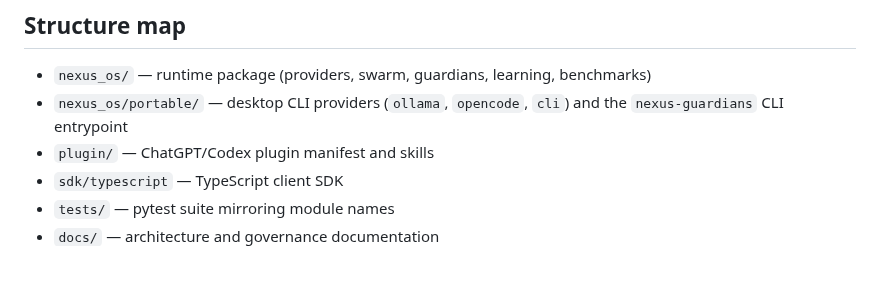
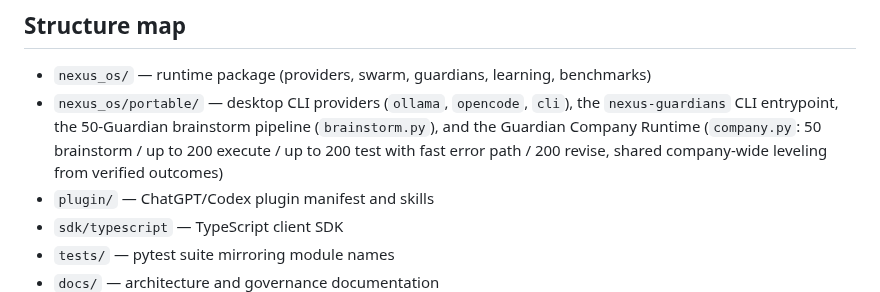
Before and after one commit to lois4801/NEXUS-Starship-Guardians, a Markdown page: AGENTS.md, the part around the change. Drawn GitHub-style; blank space fills up the shorter version.

```diff
--- a/AGENTS.md
+++ b/AGENTS.md
@@ -33,8 +33,11 @@ fails closed without `NEXUS_ADMIN_TOKEN`.
 ## Structure map
 
 - `nexus_os/` — runtime package (providers, swarm, guardians, learning, benchmarks)
-- `nexus_os/portable/` — desktop CLI providers (`ollama`, `opencode`, `cli`) and the
-  `nexus-guardians` CLI entrypoint
+- `nexus_os/portable/` — desktop CLI providers (`ollama`, `opencode`, `cli`), the
+  `nexus-guardians` CLI entrypoint, the 50-Guardian brainstorm pipeline
+  (`brainstorm.py`), and the Guardian Company Runtime (`company.py`: 50 brainstorm /
+  up to 200 execute / up to 200 test with fast error path / 200 revise, shared
+  company-wide leveling from verified outcomes)
 - `plugin/` — ChatGPT/Codex plugin manifest and skills
 - `sdk/typescript` — TypeScript client SDK
 - `tests/` — pytest suite mirroring module names
```
Also changed, not shown: README.md (+21 -1 lines).
